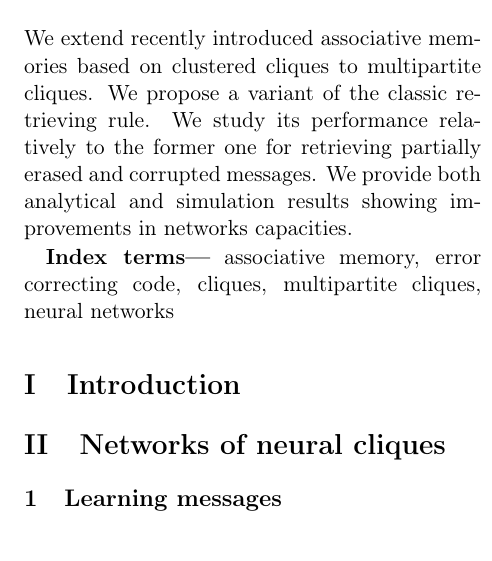
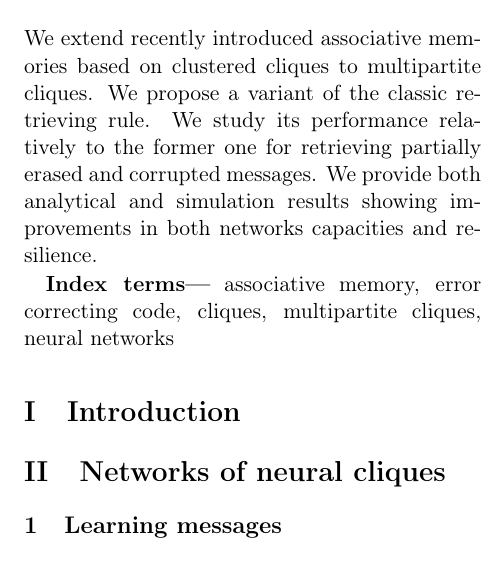
Before and after one commit to projcompil/jsam, a LaTeX paper (Articles/article.tex): part of one column of page 1 of 8, cut so that both start at the same text. Compiled offline with pdfLaTeX; a missing bibliography style is replaced by a similar one.

Commit message:
correction mesures

```diff
--- a/Articles/article.tex
+++ b/Articles/article.tex
@@ -109,7 +109,7 @@
 	\maketitle
 
 	 \begin{abstract}
-	 	We extend recently introduced associative memories based on clustered cliques to multipartite cliques. We propose a variant of the classic retrieving rule. We study its performance relatively to the former one for retrieving partially erased and corrupted messages. We provide both analytical and simulation results showing improvements in networks capacities.
+	 	We extend recently introduced associative memories based on clustered cliques to multipartite cliques. We propose a variant of the classic retrieving rule. We study its performance relatively to the former one for retrieving partially erased and corrupted messages. We provide both analytical and simulation results showing improvements in both networks capacities and resilience.
 	 \end{abstract}
 
 	\keywords{associative memory, error correcting code, cliques, multipartite cliques, neural networks}
```
Also changed, not shown: Articles/article.pdf, 2 other files.
